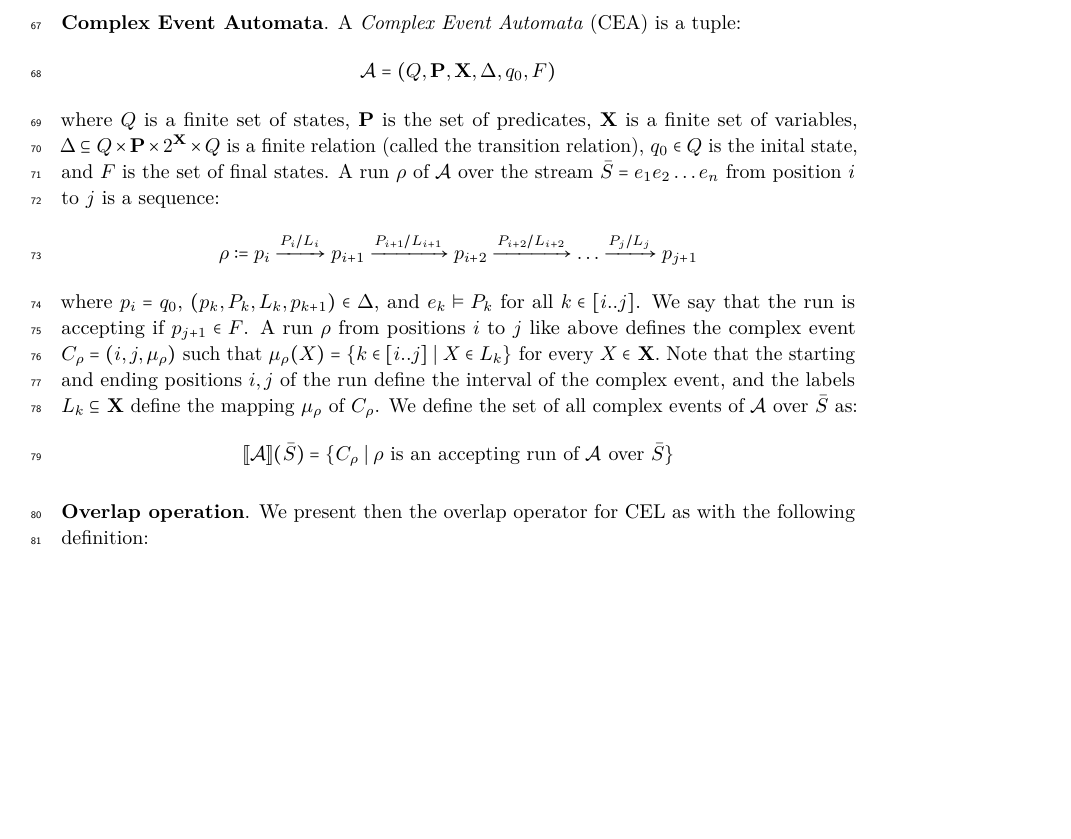
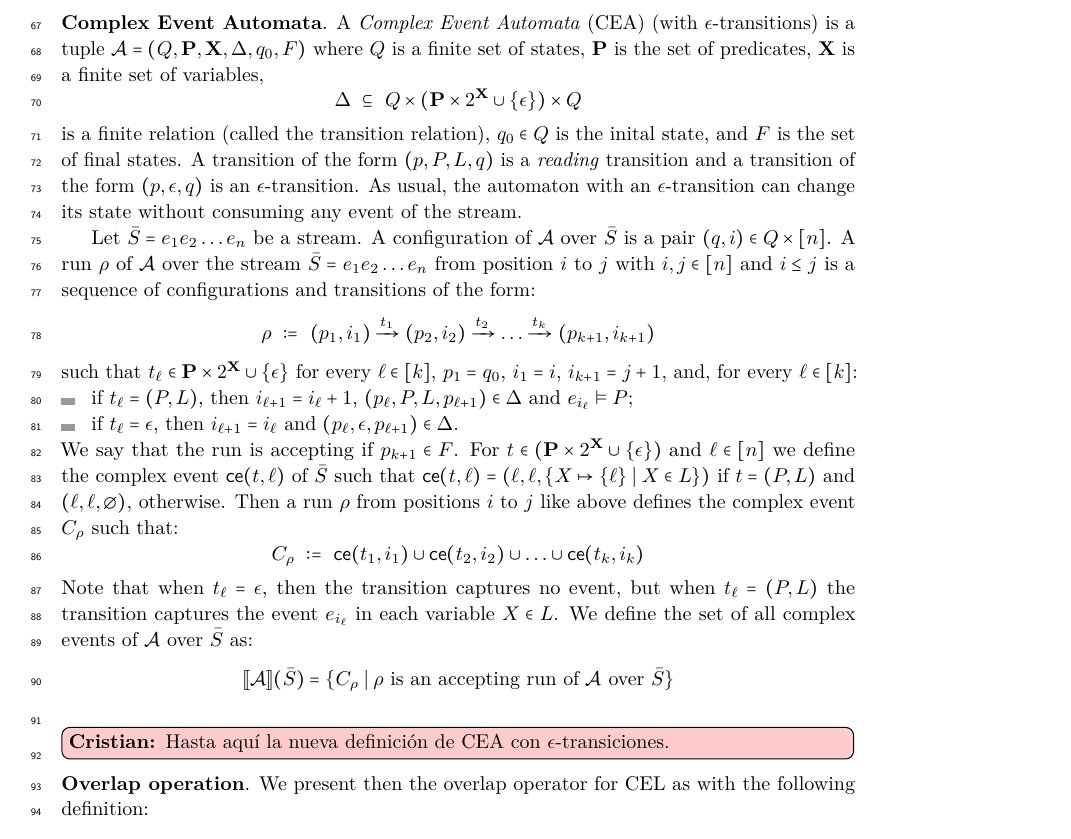
Before and after one commit to FradexMF/CORE-Allen-Interval-Algebra-Overlap-Paper, a LaTeX paper (paper-overlap/main/main.tex, which reads paper-overlap/extras/macros.tex, paper-overlap/sections/results.tex): part of page 3 of 5, cut so that both start at the same text, the shorter picture padded with empty space. Compiled offline with pdfLaTeX.

Commit message:
Nueva definición de CEA con epsilon transiciones.

```diff
--- a/paper-overlap/extras/macros.tex
+++ b/paper-overlap/extras/macros.tex
@@ -47,7 +47,6 @@
 %			SETS
 %%%%%%%%%%%%%%%%%%%%%%%%%%%%%%%%
 
-\newcommand{\cA}{\mathcal{A}}
 \newcommand{\cL}{\mathcal{L}}
 \newcommand{\cO}{\mathcal{O}}
 \newcommand{\cD}{\mathcal{D}}
@@ -68,6 +67,8 @@
 %			Streams, CER
 %%%%%%%%%%%%%%%%%%%%%%%%%%%%%%%%
 
+\newcommand{\cA}{\mathcal{A}}
+
 \newcommand{\Stream}{\bar{S}}
 \newcommand{\cstart}{\operatorname{start}}
 \newcommand{\cend}{\operatorname{end}}
--- a/paper-overlap/sections/results.tex
+++ b/paper-overlap/sections/results.tex
@@ -1,17 +1,36 @@
+% !TeX spellcheck = en_GB
 %!TEX root = ../main/main.tex
 
 In this section we introduce an extension to the semantics of CEL, namely we introduce a new operator using [allen interval algebra] \textit{overlap}.
 We then extend the formal computational model for evaluating CEL formulas and prove its correctness. We start by recalling the notion of a CEA to later extend the proof.
 
-\paragraph{Complex Event Automata} A \textit{Complex Event Automata} (CEA) is a tuple:
+\paragraph{Complex Event Automata} A \textit{Complex Event Automata} (CEA) (with $\epsilon$-transitions) is a tuple $
+\mathcal{A} = (Q,\textbf{P},\textbf{X},\Delta,q_0,F)
+$
+where $Q$ is a finite set of states, $\textbf{P}$ is the set of predicates, $\textbf{X}$ is a finite set of variables,
 \[
-\mathcal{A} = (Q,\textbf{P},\textbf{X},\Delta,q_0,F)
+\Delta \ \subseteq \ Q \times (\textbf{P} \times 2^{\textbf{X}} \cup \{\epsilon\}) \times Q
+\] is a finite relation (called the transition relation), $q_0 \in Q$ is the inital state, and $F$ is the set of final states. A transition of the form $(p, P, L, q)$ is a \emph{reading} transition and a transition of the form $(p, \epsilon, q)$ is an $\epsilon$-transition. As usual, the automaton with an $\epsilon$-transition can change its state without consuming any event of the stream.
+
+Let $\Stream = e_1 e_2 \ldots e_n$ be a stream. A configuration of $\cA$ over $\Stream$ is a pair $(q, i) \in Q \times [n]$.
+A run $\rho$ of $\mathcal{A}$ over the stream $\Stream = e_1 e_2 \dots e_n$ from position $i$ to $j$ with $i, j \in [n]$ and $i \leq j$ is a sequence of configurations and transitions of the form:
+ \[
+ \rho \ := \ (p_1, i_1) \xrightarrow{t_1} (p_{2}, i_2) \xrightarrow{t_2} \dots \xrightarrow{t_k} (p_{k+1}, i_{k+1})
+ \]
+such that $t_\ell \in \textbf{P} \times 2^{\textbf{X}} \cup \{\epsilon\}$ for every $\ell \in [k]$, $p_1 = q_0$, $i_1 = i$, $i_{k+1} = j+1$, and, for every $\ell \in [k]$:
+\begin{itemize}
+	\item if $t_\ell = (P, L)$, then $i_{\ell+1} = i_{\ell}+1$, $(p_{\ell}, P, L, p_{\ell+1}) \in \Delta$ and $e_{i_{\ell}} \vDash P$;
+	\item if $t_\ell = \epsilon$, then $i_{\ell+1} = i_{\ell}$ and $(p_{\ell}, \epsilon, p_{\ell+1}) \in \Delta$.
+\end{itemize}
+We say that the run is accepting if $p_{k+1} \in F$.
+For $t \in (\textbf{P} \times 2^{\textbf{X}} \cup \{\epsilon\})$ and $\ell \in [n]$ we define the complex event $\operatorname{ce}(t, \ell)$ of $\Stream$ such that $\operatorname{ce}(t, \ell) = (\ell, \ell, \{X \mapsto \{\ell\} \mid X \in L\})$ if $t = (P,L)$ and $(\ell, \ell, \emptyset)$, otherwise.
+Then a run $\rho$ from positions $i$ to $j$ like above defines the complex event $C_\rho$ such that:
+\[
+C_\rho \ := \ \operatorname{ce}(t_1, i_1) \cup \operatorname{ce}(t_2, i_2) \cup \ldots \cup \operatorname{ce}(t_k, i_k)
 \]
-where $Q$ is a finite set of states, \textbf{P} is the set of predicates, \textbf{X} is a finite set of variables, $\Delta \subseteq Q \times \textbf{P} \times 2^{\textbf{X}} \times Q$ is a finite relation (called the transition relation), $q_0 \in Q$ is the inital state, and $F$ is the set of final states. A run $\rho$ of $\mathcal{A}$ over the stream $\Stream = e_1 e_2 \dots e_n$ from position $i$ to $j$ is a sequence:
- \[ \rho := p_i \xrightarrow{P_i/L_i} p_{i+1} \xrightarrow{P_{i+1}/L_{i+1}} p_{i+2} \xrightarrow{P_{i+2}/L_{i+2}} \dots \xrightarrow{P_{j}/L_{j}} p_{j+1} \]
-where $p_i = q_0$, $(p_k, P_k, L_k, p_{k+1}) \in \Delta$, and $e_k \vDash P_k$ for all $k \in [i..j]$. We say that the run is accepting if $p_{j+1} \in F$. A run $\rho$ from positions $i$ to $j$ like above defines the complex event $C_\rho = (i, j, \mu_\rho)$ such that $\mu_\rho(X) = \{k \in [i..j] \mid X \in L_k\}$ for every $X \in$ \textbf{X}. Note that the starting and ending positions $i, j$ of the run define the interval of the complex event, and the labels $L_k \subseteq$ \textbf{X} define the mapping $\mu_\rho$ of $C_\rho$. We  define the set of all complex events of $\mathcal{A}$ over $\Stream$ as:
+Note that when $t_\ell = \epsilon$, then the transition captures no event, but when $t_\ell = (P, L)$ the transition captures the event $e_{i_\ell}$ in each variable $X \in L$. We  define the set of all complex events of $\mathcal{A}$ over $\Stream$ as:
 \[ \text{\textlbrackdbl} \mathcal{A} \text{\textrbrackdbl}(\Stream) = \{C_\rho \mid \rho \text{ is an accepting run of }\mathcal{A} \text{ over }\Stream\} \]
-
+\cristian{Hasta aquí la nueva definición de CEA con $\epsilon$-transiciones.}
 
 \paragraph{Overlap operation} We present then the overlap operator for CEL as with the following definition:
 
```
